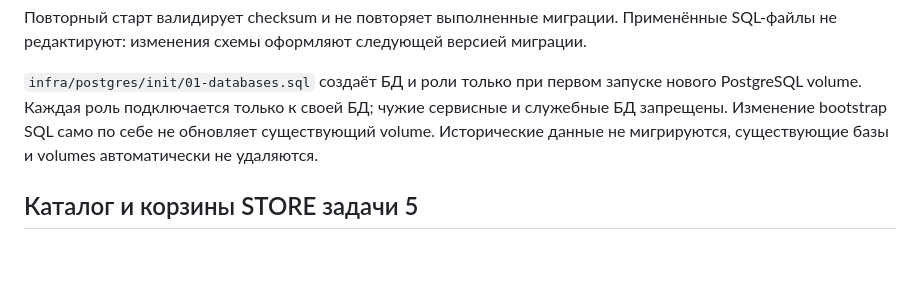
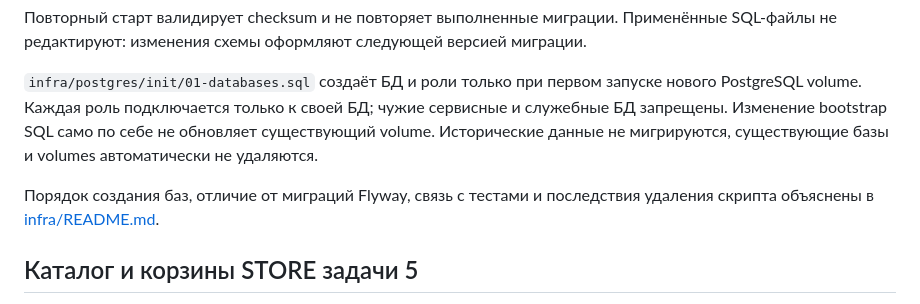
Before and after one commit to golenev/store-app-microservices, a Markdown page: README.md, the part around the change. Rendered like a GitHub page; blank space fills up the shorter version.

Commit message:
Explain PostgreSQL initialization and infra usage

```diff
--- a/README.md
+++ b/README.md
@@ -122,6 +122,8 @@ npm run test:unit
 Повторный старт валидирует checksum и не повторяет выполненные миграции. Применённые SQL-файлы не редактируют: изменения схемы оформляют следующей версией миграции.
 
 `infra/postgres/init/01-databases.sql` создаёт БД и роли только при первом запуске нового PostgreSQL volume. Каждая роль подключается только к своей БД; чужие сервисные и служебные БД запрещены. Изменение bootstrap SQL само по себе не обновляет существующий volume. Исторические данные не мигрируются, существующие базы и volumes автоматически не удаляются.
+
+Порядок создания баз, отличие от миграций Flyway, связь с тестами и последствия удаления скрипта объяснены в [infra/README.md](infra/README.md).
 
 ## Каталог и корзины STORE задачи 5
 
```
Also changed, not shown: CASES.md (+2 -0 lines), infra/README.md (added, +117 -0 lines).
